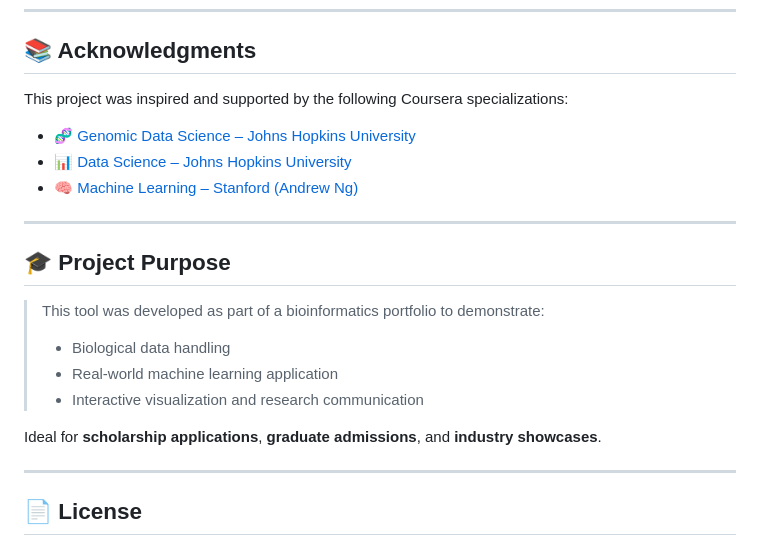
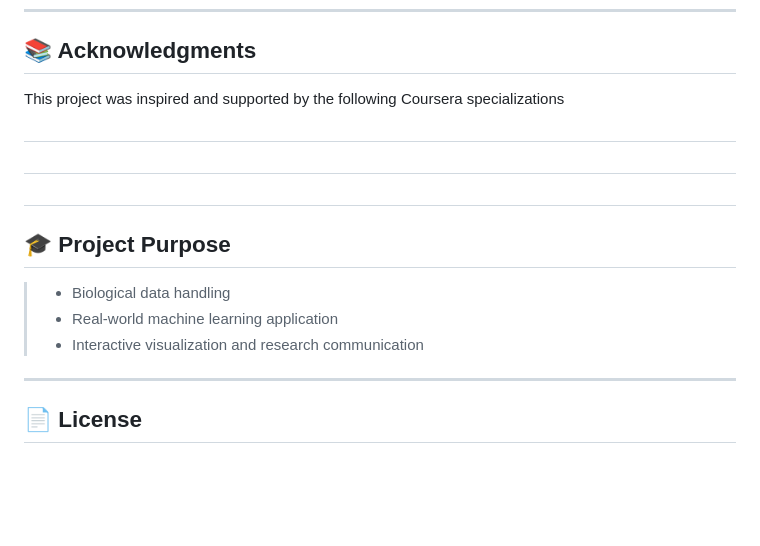
Before and after one commit to itsEkramah/cancer-subtype-discovery, a Markdown page: README.md, the part around the change. Rendered like a GitHub page; blank space fills up the shorter version.

```diff
--- a/README.md
+++ b/README.md
@@ -130,23 +130,15 @@ Try these for testing (if not already included):
 
 ## 📚 Acknowledgments
 
-This project was inspired and supported by the following Coursera specializations:
-
-* 🧬 [Genomic Data Science – Johns Hopkins University](https://www.coursera.org/specializations/genomic-data-science)
-* 📊 [Data Science – Johns Hopkins University](https://www.coursera.org/specializations/jhu-data-science)
-* 🧠 [Machine Learning – Stanford (Andrew Ng)](https://www.coursera.org/learn/machine-learning)
-
----
-
+This project was inspired and supported by the following Coursera specializations
+#
+#
+#
 ## 🎓 Project Purpose
-
-> This tool was developed as part of a bioinformatics portfolio to demonstrate:
 >
 > * Biological data handling
 > * Real-world machine learning application
 > * Interactive visualization and research communication
-
-Ideal for **scholarship applications**, **graduate admissions**, and **industry showcases**.
 
 ---
 
```
